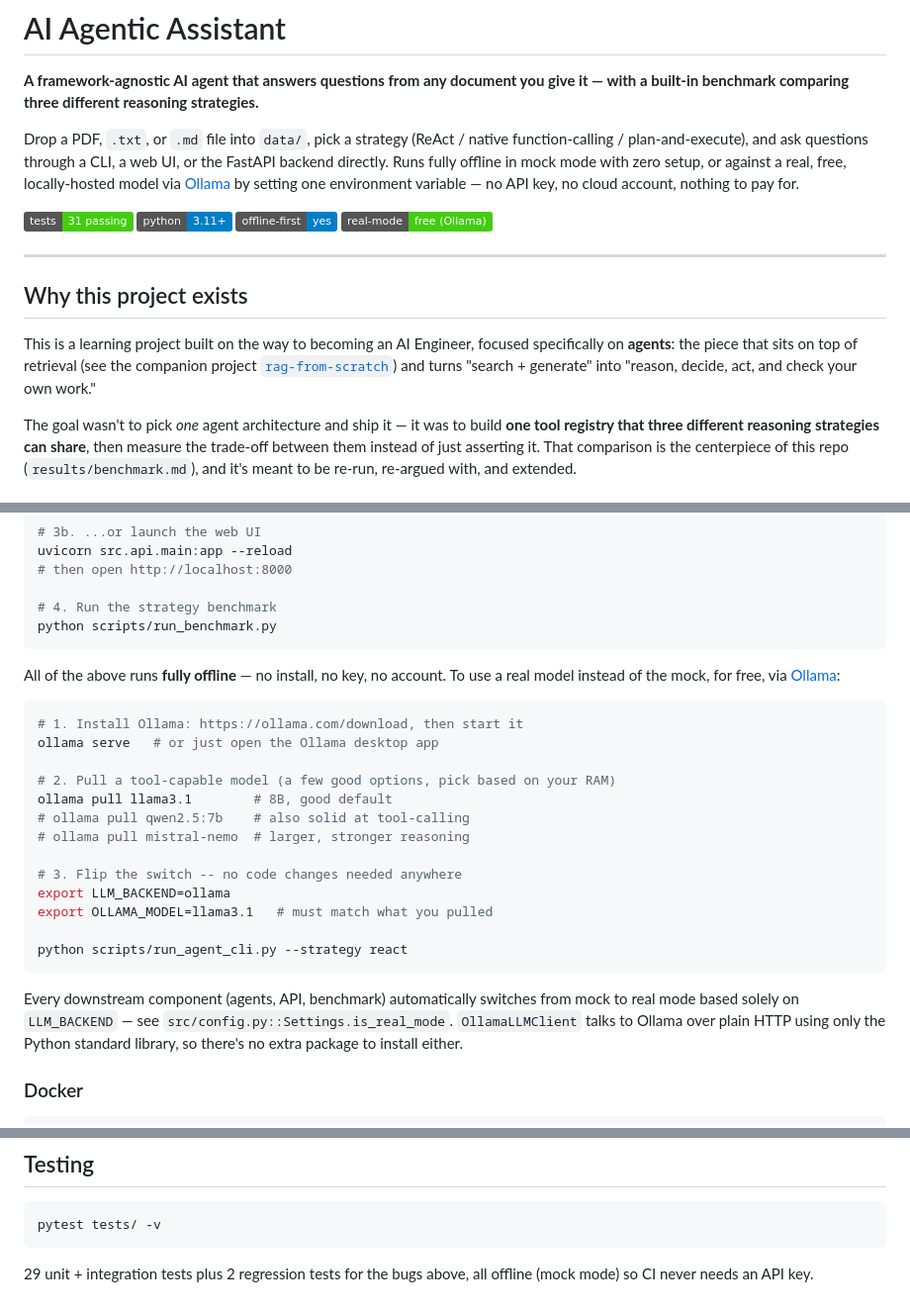
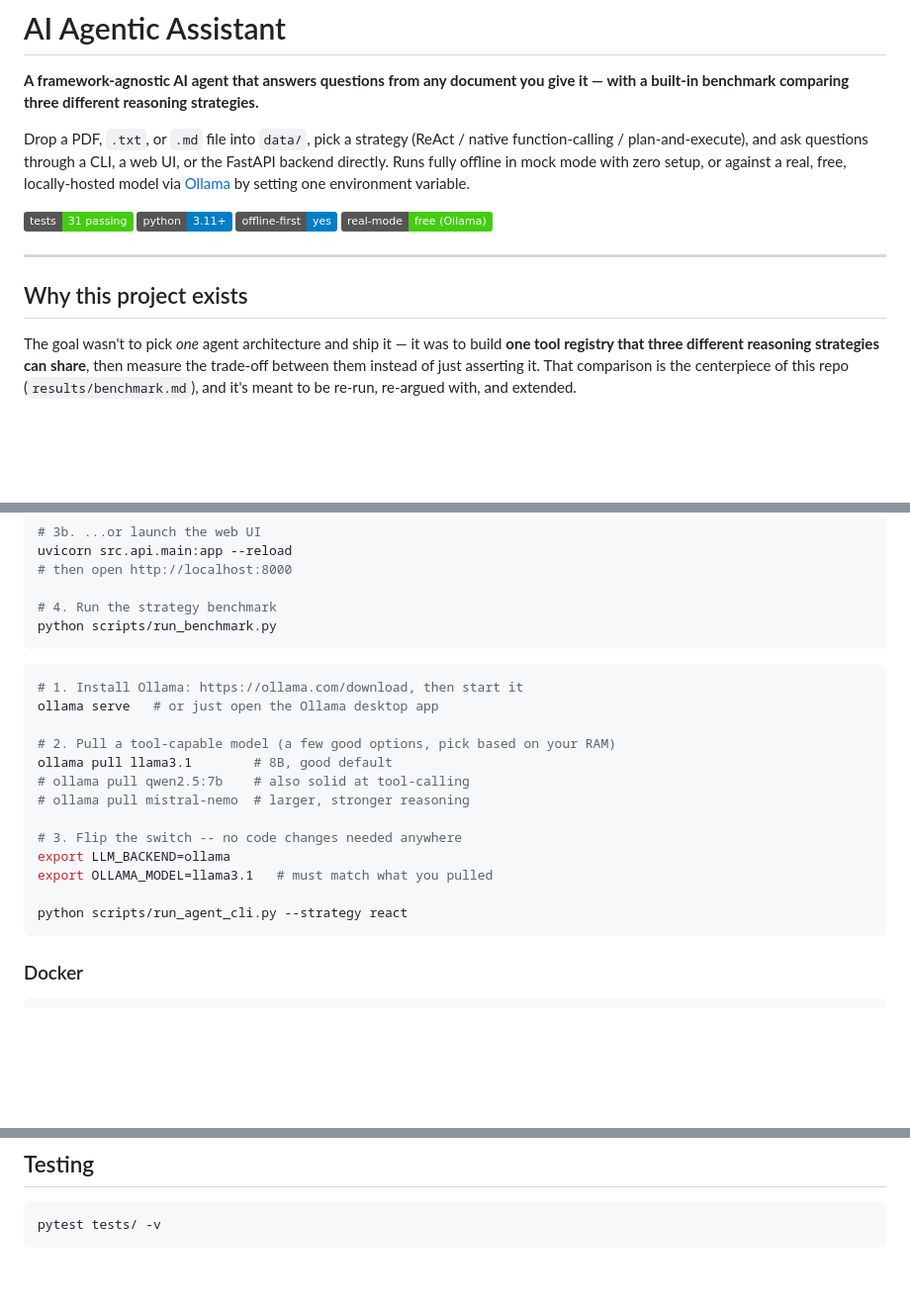
Before and after one commit to BaoVo1126/ai-agent-hybrid-rag, a Markdown page: README.md, 3 parts joined by grey strips. Shown at 99% size. Rendered like a GitHub page; badges without logos; blank space fills up the shorter version.

````diff
--- a/README.md
+++ b/README.md
@@ -2,16 +2,13 @@
 
 **A framework-agnostic AI agent that answers questions from any document you give it — with a built-in benchmark comparing three different reasoning strategies.**
 
-Drop a PDF, `.txt`, or `.md` file into `data/`, pick a strategy (ReAct / native function-calling / plan-and-execute), and ask questions through a CLI, a web UI, or the FastAPI backend directly. Runs fully offline in mock mode with zero setup, or against a real, free, locally-hosted model via [Ollama](https://ollama.com) by setting one environment variable — no API key, no cloud account, nothing to pay for.
+Drop a PDF, `.txt`, or `.md` file into `data/`, pick a strategy (ReAct / native function-calling / plan-and-execute), and ask questions through a CLI, a web UI, or the FastAPI backend directly. Runs fully offline in mock mode with zero setup, or against a real, free, locally-hosted model via [Ollama](https://ollama.com) by setting one environment variable.
 
 ![status](https://img.shields.io/badge/tests-31%20passing-brightgreen) ![python](https://img.shields.io/badge/python-3.11%2B-blue) ![mode](https://img.shields.io/badge/offline--first-yes-informational) ![cost](https://img.shields.io/badge/real--mode-free%20(Ollama)-success)
 
 ---
 
 ## Why this project exists
-
-This is a learning project built on the way to becoming an AI Engineer, focused specifically on **agents**: the piece that sits on top of retrieval (see the companion project [`rag-from-scratch`](../rag-from-scratch)) and turns "search + generate" into "reason, decide, act, and check your own work."
-
 The goal wasn't to pick *one* agent architecture and ship it — it was to build **one tool registry that three different reasoning strategies can share**, then measure the trade-off between them instead of just asserting it. That comparison is the centerpiece of this repo (`results/benchmark.md`), and it's meant to be re-run, re-argued with, and extended.
 
 ## What's actually in the box
@@ -90,8 +87,6 @@ uvicorn src.api.main:app --reload
 python scripts/run_benchmark.py
 ```
 
-All of the above runs **fully offline** — no install, no key, no account. To use a real model instead of the mock, for free, via [Ollama](https://ollama.com):
-
 ```bash
 # 1. Install Ollama: https://ollama.com/download, then start it
 ollama serve   # or just open the Ollama desktop app
@@ -107,8 +102,6 @@ export OLLAMA_MODEL=llama3.1   # must match what you pulled
 
 python scripts/run_agent_cli.py --strategy react
 ```
-
-Every downstream component (agents, API, benchmark) automatically switches from mock to real mode based solely on `LLM_BACKEND` — see `src/config.py::Settings.is_real_mode`. `OllamaLLMClient` talks to Ollama over plain HTTP using only the Python standard library, so there's no extra package to install either.
 
 ### Docker
 
@@ -190,5 +183,3 @@ Documented in detail, with the exact failure and fix, in [`docs/bugs-found.md`](
 ```bash
 pytest tests/ -v
 ```
-
-29 unit + integration tests plus 2 regression tests for the bugs above, all offline (mock mode) so CI never needs an API key.
````
